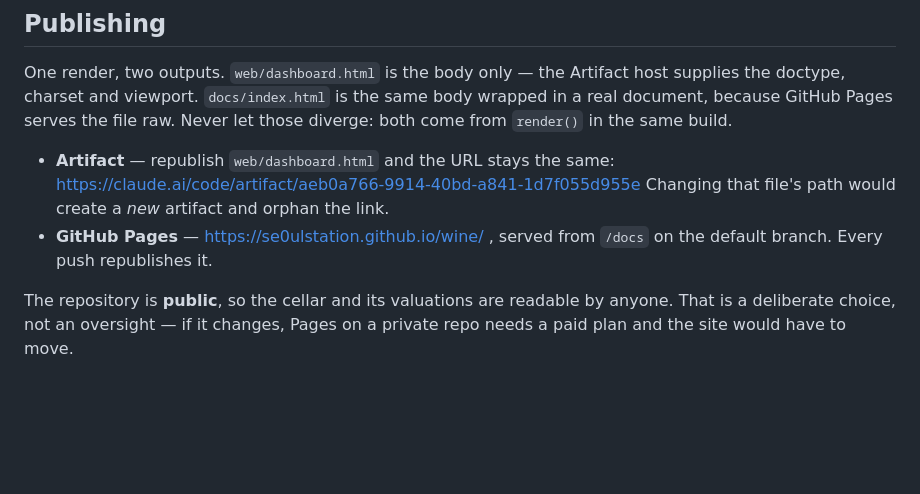
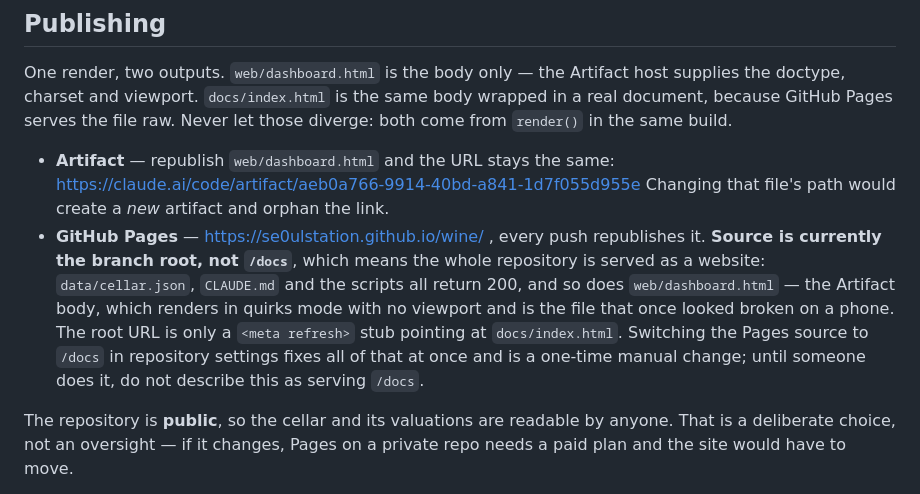
Before and after one commit to se0ulstation/wine, a Markdown page: CLAUDE.md, the part around the change. Rendered like a GitHub page; blank space fills up the shorter version.

Commit message:
Describe what Pages actually serves
CLAUDE.md said the site is served from /docs. It is served from the branch
root, so the whole repository is a website: data/cellar.json, CLAUDE.md and the
scripts all return 200, as does web/dashboard.html — the Artifact body, quirks
mode, no viewport, the file that looked broken on a phone. The clean URL is a
meta-refresh stub rather than the page.

Verified by fetching the live site rather than assuming. Switching the source
to /docs is a manual settings change and remains undone; the note now says so
instead of asserting the intended state as the real one.

Co-Authored-By: Claude Opus 5 <noreply@anthropic.com>
Claude-Session: https://claude.ai/code/session_01UjXTXJFF8iqzSwkDZZ11Uj

```diff
--- a/CLAUDE.md
+++ b/CLAUDE.md
@@ -204,8 +204,15 @@ Never let those diverge: both come from `render()` in the same build.
 - **Artifact** — republish `web/dashboard.html` and the URL stays the same:
   https://claude.ai/code/artifact/aeb0a766-9914-40bd-a841-1d7f055d955e
   Changing that file's path would create a *new* artifact and orphan the link.
-- **GitHub Pages** — https://se0ulstation.github.io/wine/ , served from `/docs`
-  on the default branch. Every push republishes it.
+- **GitHub Pages** — https://se0ulstation.github.io/wine/ , every push
+  republishes it. **Source is currently the branch root, not `/docs`**, which
+  means the whole repository is served as a website: `data/cellar.json`,
+  `CLAUDE.md` and the scripts all return 200, and so does `web/dashboard.html`
+  — the Artifact body, which renders in quirks mode with no viewport and is the
+  file that once looked broken on a phone. The root URL is only a `<meta
+  refresh>` stub pointing at `docs/index.html`. Switching the Pages source to
+  `/docs` in repository settings fixes all of that at once and is a one-time
+  manual change; until someone does it, do not describe this as serving `/docs`.
 
 The repository is **public**, so the cellar and its valuations are readable by
 anyone. That is a deliberate choice, not an oversight — if it changes, Pages on
```
